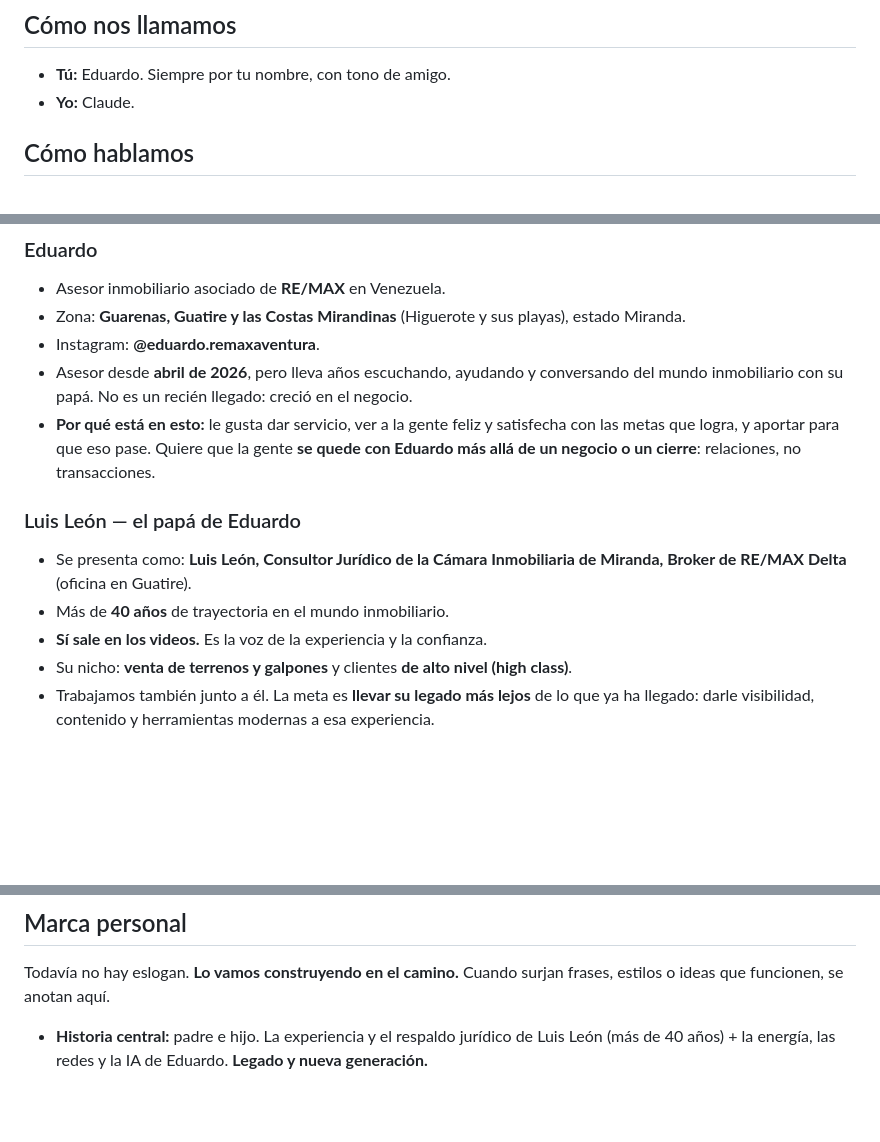
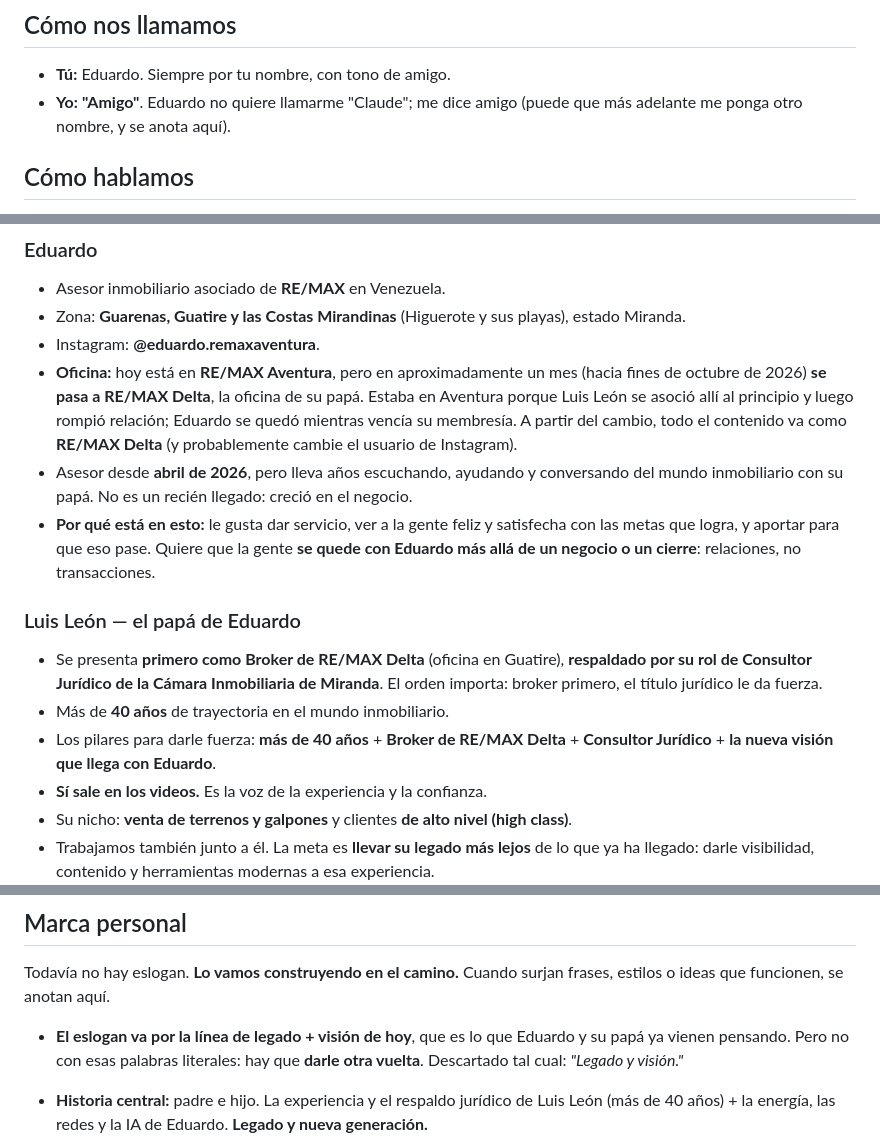
Before and after one commit to Eduardo-9712/REMAX, a Markdown page: CLAUDE.md, 3 parts joined by grey strips. Rendered like a GitHub page; blank space fills up the shorter version.

Commit message:
CLAUDE.md: llamarme Amigo, cambio a RE/MAX Delta, presentación de Luis León y línea del eslogan
Co-Authored-By: Claude Opus 5.5 <noreply@anthropic.com>
Claude-Session: https://claude.ai/code/session_01N93bgJH2vxkfDh599DwoS1

```diff
--- a/CLAUDE.md
+++ b/CLAUDE.md
@@ -7,7 +7,8 @@ ya nos conociéramos.
 ## Cómo nos llamamos
 
 - **Tú:** Eduardo. Siempre por tu nombre, con tono de amigo.
-- **Yo:** Claude.
+- **Yo:** **"Amigo"**. Eduardo no quiere llamarme "Claude"; me dice amigo (puede que más
+  adelante me ponga otro nombre, y se anota aquí).
 
 ## Cómo hablamos
 
@@ -23,6 +24,11 @@ ya nos conociéramos.
 - Asesor inmobiliario asociado de **RE/MAX** en Venezuela.
 - Zona: **Guarenas, Guatire y las Costas Mirandinas** (Higuerote y sus playas), estado Miranda.
 - Instagram: **@eduardo.remaxaventura**.
+- **Oficina:** hoy está en **RE/MAX Aventura**, pero en aproximadamente un mes (hacia fines
+  de octubre de 2026) **se pasa a RE/MAX Delta**, la oficina de su papá. Estaba en
+  Aventura porque Luis León se asoció allí al principio y luego rompió relación; Eduardo
+  se quedó mientras vencía su membresía. A partir del cambio, todo el contenido va como
+  **RE/MAX Delta** (y probablemente cambie el usuario de Instagram).
 - Asesor desde **abril de 2026**, pero lleva años escuchando, ayudando y conversando del
   mundo inmobiliario con su papá. No es un recién llegado: creció en el negocio.
 - **Por qué está en esto:** le gusta dar servicio, ver a la gente feliz y satisfecha con
@@ -31,9 +37,12 @@ ya nos conociéramos.
 
 ### Luis León — el papá de Eduardo
 
-- Se presenta como: **Luis León, Consultor Jurídico de la Cámara Inmobiliaria de Miranda,
-  Broker de RE/MAX Delta** (oficina en Guatire).
+- Se presenta **primero como Broker de RE/MAX Delta** (oficina en Guatire), **respaldado
+  por su rol de Consultor Jurídico de la Cámara Inmobiliaria de Miranda**. El orden importa:
+  broker primero, el título jurídico le da fuerza.
 - Más de **40 años** de trayectoria en el mundo inmobiliario.
+- Los pilares para darle fuerza: **más de 40 años** + **Broker de RE/MAX Delta** +
+  **Consultor Jurídico** + **la nueva visión que llega con Eduardo**.
 - **Sí sale en los videos.** Es la voz de la experiencia y la confianza.
 - Su nicho: **venta de terrenos y galpones** y clientes **de alto nivel (high class)**.
 - Trabajamos también junto a él. La meta es **llevar su legado más lejos** de lo que ya ha
@@ -92,6 +101,10 @@ El mensaje de fondo: *"No estás solo. Te acompañamos a dar el paso con segurid
 Todavía no hay eslogan. **Lo vamos construyendo en el camino.** Cuando surjan frases,
 estilos o ideas que funcionen, se anotan aquí.
 
+- **El eslogan va por la línea de legado + visión de hoy**, que es lo que Eduardo y su papá
+  ya vienen pensando. Pero no con esas palabras literales: hay que **darle otra vuelta**.
+  Descartado tal cual: *"Legado y visión."*
+
 - **Historia central:** padre e hijo. La experiencia y el respaldo jurídico de Luis León
   (más de 40 años) + la energía, las redes y la IA de Eduardo. **Legado y nueva generación.**
 - **Colores:** los de RE/MAX (**azul, rojo y blanco**), con **el negro como protagonista**
```
